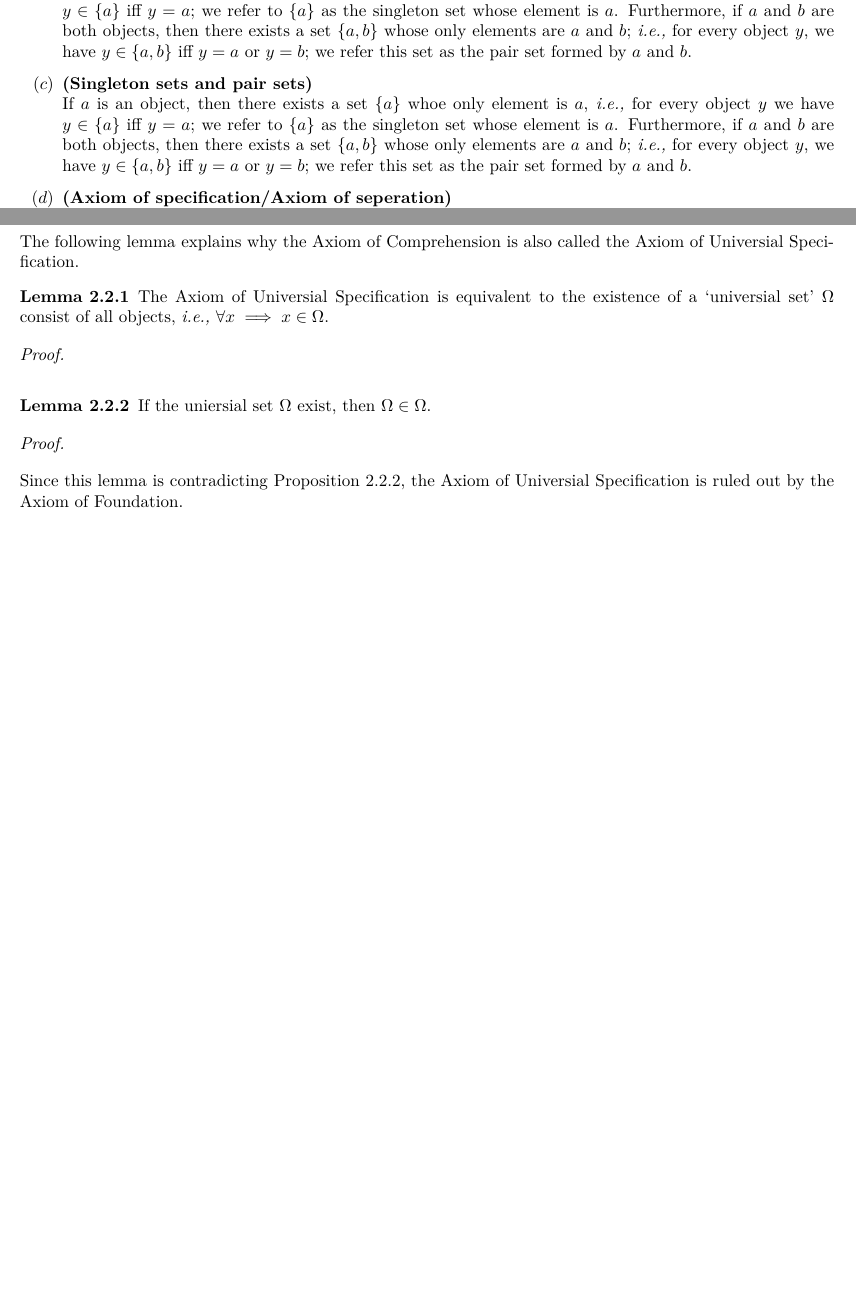
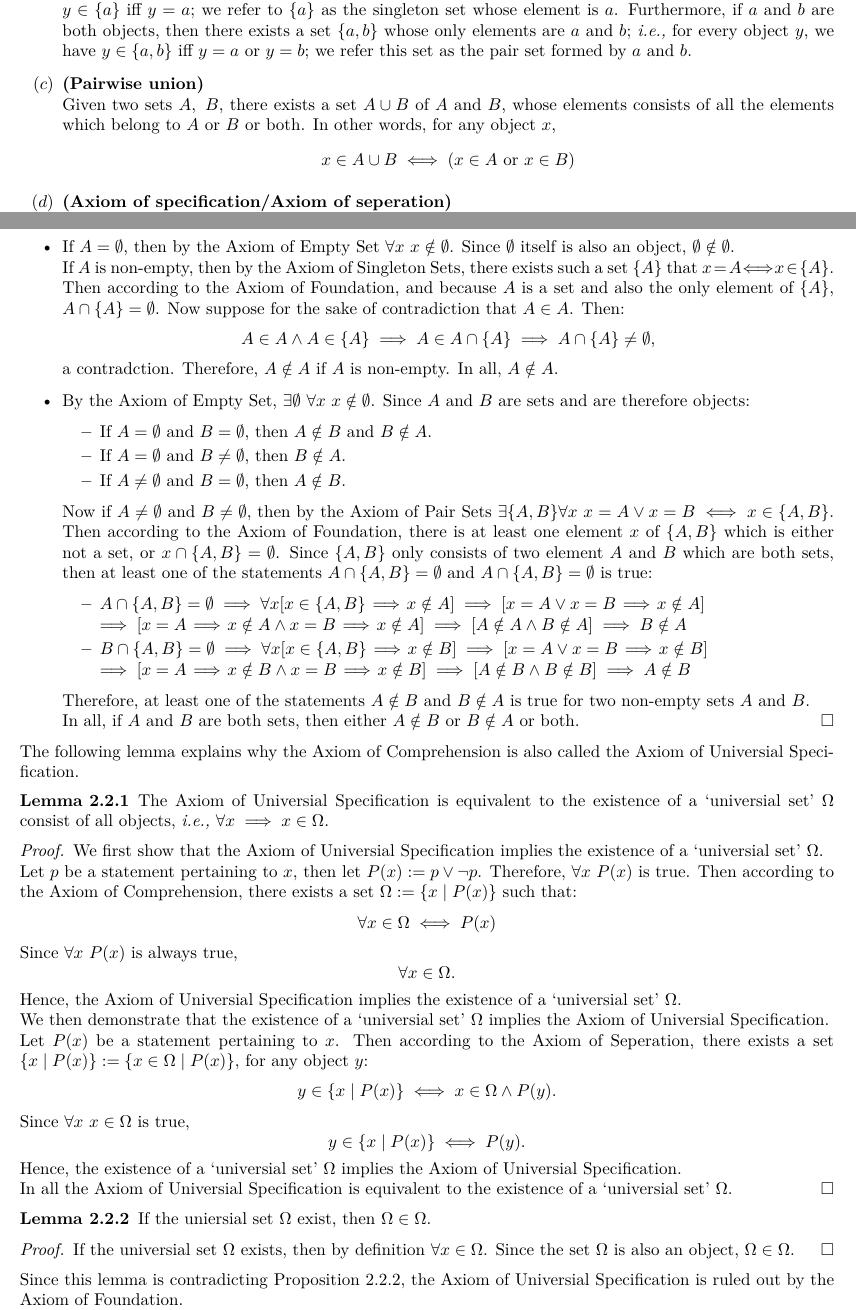
Before and after one commit to Phaedrus-Z/Logic-Sets-N-ZandQ, a LaTeX book (Logic,Sets,N,ZandQ.tex): two parts of pages 19 and 20 of 50 before the commit and two parts of pages 19 and 21 of 50 after it, joined at a grey line, cut so that both start at the same text, the shorter picture padded with empty space. Compiled offline with XeLaTeX.

Commit message:
Updated 09/11/17

```diff
--- a/Logic,Sets,N,ZandQ.tex
+++ b/Logic,Sets,N,ZandQ.tex
@@ -554,8 +552,9 @@
 					There exist a set $\emptyset$, known as empty set, which contains no element, \textit{i.e.,} for every object $x$ we have $x\notin\emptyset$.
 					\item \textbf{(Singleton sets and pair sets)}\\
 					If $a$ is an object, then there exists a set $\{a\}$ whoe only element is $a$, \textit{i.e.,} for every object $y$ we have $y\in\{a\}$ iff $y=a$; we refer to $\{a\}$ as the singleton set whose element is $a$. Furthermore, if $a$ and $b$ are both objects, then there exists a set $\{a,b\}$ whose only elements are $a$ and $b$; \textit{i.e.,} for every object $y$, we have $y\in\{a,b\}$ iff $y=a$ or $y=b$; we refer this set as the pair set formed by $a$ and $b$.
-					\item \textbf{(Singleton sets and pair sets)}\\
-					If $a$ is an object, then there exists a set $\{a\}$ whoe only element is $a$, \textit{i.e.,} for every object $y$ we have $y\in\{a\}$ iff $y=a$; we refer to $\{a\}$ as the singleton set whose element is $a$. Furthermore, if $a$ and $b$ are both objects, then there exists a set $\{a,b\}$ whose only elements are $a$ and $b$; \textit{i.e.,} for every object $y$, we have $y\in\{a,b\}$ iff $y=a$ or $y=b$; we refer this set as the pair set formed by $a$ and $b$.
+					\item \textbf{(Pairwise union)}\\
+					Given two sets $A,~B$, there exists a set $A\cup B$ of $A$ and $B$, whose elements consists of all the elements which belong to $A$ or $B$ or both. In other words, for any object $x$,
+					$$x\in A\cup B\iff (x\in A~\textrm{or}~x\in B) $$
 					\item \textbf{(Axiom of specification/Axiom of seperation)}\\
 					Let $A$ be a set, and for each $x\in A$, let $P(x)$ be a property pertaining to $x$ (\textit{i.e.,} $P(x)$ is either a true statement or a false statement). Then there exists a set, called $\{x\in A:P(x)~\textrm{is~true}\}$ (or simply $\{x\in A:P(x)\}$ for short), whose elements are precisely the elements $x$ in $A$ for which $P(x)$ is true. In other words, for any object $y$, $$y\in\{x\in A:P(x)\}\iff[y\in A\land P(x)\textrm{~is~true}]$$
 					\item \textbf{(Replacement)}\\
@@ -604,21 +611,42 @@
 					\item either $A\notin B$ or $B\notin A$ or both.
 				\end{itemize}
 			\end{proposition}
-			\begin{proof}
-
+			\begin{proof}~
+				\begin{itemize}
+					\item If $A=\emptyset$, then by the Axiom of Empty Set $\forall x~x\notin\emptyset$. Since $\emptyset$ itself is also an object, $\emptyset\notin\emptyset$.\\
+					If $A$ is non-empty, then by the Axiom of Singleton Sets, there exists such a set $\{A\}$ that $x\!=\!A\mspace{-9mu}\iff\mspace{-9mu}x\!\in\!\{A\}$. Then according to the Axiom of Foundation, and because $A$ is a set and also the only element of $\{A\}$, $A\cap\{A\}=\emptyset$. Now suppose for the sake of contradiction that $A\in A$. Then: $$A\in A\land A\in\{A\}\implies A\in A\cap\{A\}\implies A\cap\{A\}\neq\emptyset,$$ a contradction. Therefore, $A\notin A$ if $A$ is non-empty.
+					In all, $A\notin A$.
+					\item By the Axiom of Empty Set, $\exists\emptyset~\forall x~x\notin\emptyset$. Since $A$ and $B$ are sets and are therefore objects:
+					\begin{itemize}
+						\item If $A=\emptyset$ and $B=\emptyset$, then $A\notin B$ and $B\notin A$.
+						\item If $A=\emptyset$ and $B\neq\emptyset$, then $B\notin A$.
+						\item If $A\neq\emptyset$ and $B=\emptyset$, then $A\notin B$.
+					\end{itemize}
+					Now if $A\neq\emptyset$ and $B\neq\emptyset$, then by the Axiom of Pair Sets $\exists\{A,B\}\forall x~x=A\lor x=B\iff x\in\{A,B\}$. Then according to the Axiom of Foundation, there is at least one element $x$ of $\{A,B\}$ which is either not a set, or $x\cap \{A,B\}=\emptyset$. Since $\{A,B\}$ only consists of two element $A$ and $B$ which are both sets, then at least one of the statements $A\cap\{A,B\}=\emptyset$ and $A\cap\{A,B\}=\emptyset$ is true:
+					\begin{itemize}
+						\item $A\cap\{A,B\}=\emptyset\implies\forall x[x\in\{A,B\}\!\implies\!x\notin A]\implies[x=A\lor x=B\!\implies\!x\notin A]\\\implies[x=A\!\implies\!x\notin A\land x=B\!\implies\!x\notin A]\implies[A\notin A\land B\notin A]\implies B\notin A$
+						\item $B\cap\{A,B\}=\emptyset\implies\forall x[x\in\{A,B\}\!\implies\!x\notin B]\implies[x=A\lor x=B\!\implies\!x\notin B]\\\implies[x=A\!\implies\!x\notin B\land x=B\!\implies\!x\notin B]\implies[A\notin B\land B\notin B]\implies A\notin B$
+					\end{itemize}
+					Therefore, at least one of the statements $A\notin B$ and $B\notin A$ is true for two non-empty sets $A$ and $B$.\\
+					In all, if $A$ and $B$ are both sets, then either $A\notin B$ or $B\notin A$ or both.
+				\end{itemize}
 			\end{proof}
 			The following lemma explains why the Axiom of Comprehension is also called the Axiom of Universial Specification.
 			\begin{lemma}
 				The Axiom of Universial Specification is equivalent to the existence of a `universial set' $\Omega$ consist of all objects, \textit{i.e.,} $\forall x\implies x\in\Omega$.
 			\end{lemma}
 			\begin{proof}
-
+				We first show that the Axiom of Universial Specification implies the existence of a `universial set' $\Omega$.\\
+				Let $p$ be a statement pertaining to $x$, then let $P(x):=p\lor\lnot p$. Therefore, $\forall x~P(x)$ is true. Then according to the Axiom of Comprehension, there exists a set $\Omega:=\{x\mid P(x)\}$ such that:$$\forall x\in\Omega\iff P(x)$$ Since $\forall x~P(x)$ is always true, $$\forall x\in\Omega.$$ Hence, the Axiom of Universial Specification implies the existence of a `universial set' $\Omega$.\\
+				We then demonstrate that the existence of a `universial set' $\Omega$ implies the Axiom of Universial Specification.\\
+				Let $P(x)$ be a statement pertaining to $x$. Then according to the Axiom of Seperation, there exists a set $\{x\mid P(x)\}:=\{x\in\Omega\mid P(x)\}$, for any object $y$: $$y\in\{x\mid P(x)\}\iff x\in\Omega\land P(y).$$ Since $\forall x~x\in\Omega$ is true, $$y\in\{x\mid P(x)\}\iff P(y).$$ Hence, the existence of a `universial set' $\Omega$ implies the Axiom of Universial Specification.\\
+				In all the Axiom of Universial Specification is equivalent to the existence of a `universial set' $\Omega$.
 			\end{proof}
 			\begin{lemma}
 				If the uniersial set $\Omega$ exist, then $\Omega\in\Omega$.
 			\end{lemma}
 			\begin{proof}
-
+				If the universial set $\Omega$ exists, then by definition $\forall x\in\Omega$. Since the set $\Omega$ is also an object, $\Omega\in\Omega$.
 			\end{proof}
 			Since this lemma is contradicting Proposition \ref{lemma from axiom of foundation}, the Axiom of Universial Specification is ruled out by the Axiom of Foundation.\\
 			Sadly, there are not many application of the Axiom of Foundation mostly beacuse this axiom is less intuitive than other axioms. In analysis, this axiom is almost never needed, because most objects we are dealing with areprimitive objects and primitive sets. Even in the worst situation, we are investigating the sets of sets of primitive sets. However it is still essential for the sake of completeness.
```
Also changed, not shown: Logic,Sets,N,ZandQ.pdf, Logic,Sets,N,ZandQ.tex (24 more changed lines), 5 other files. Lines whose indentation alone changed are shown as unchanged.
